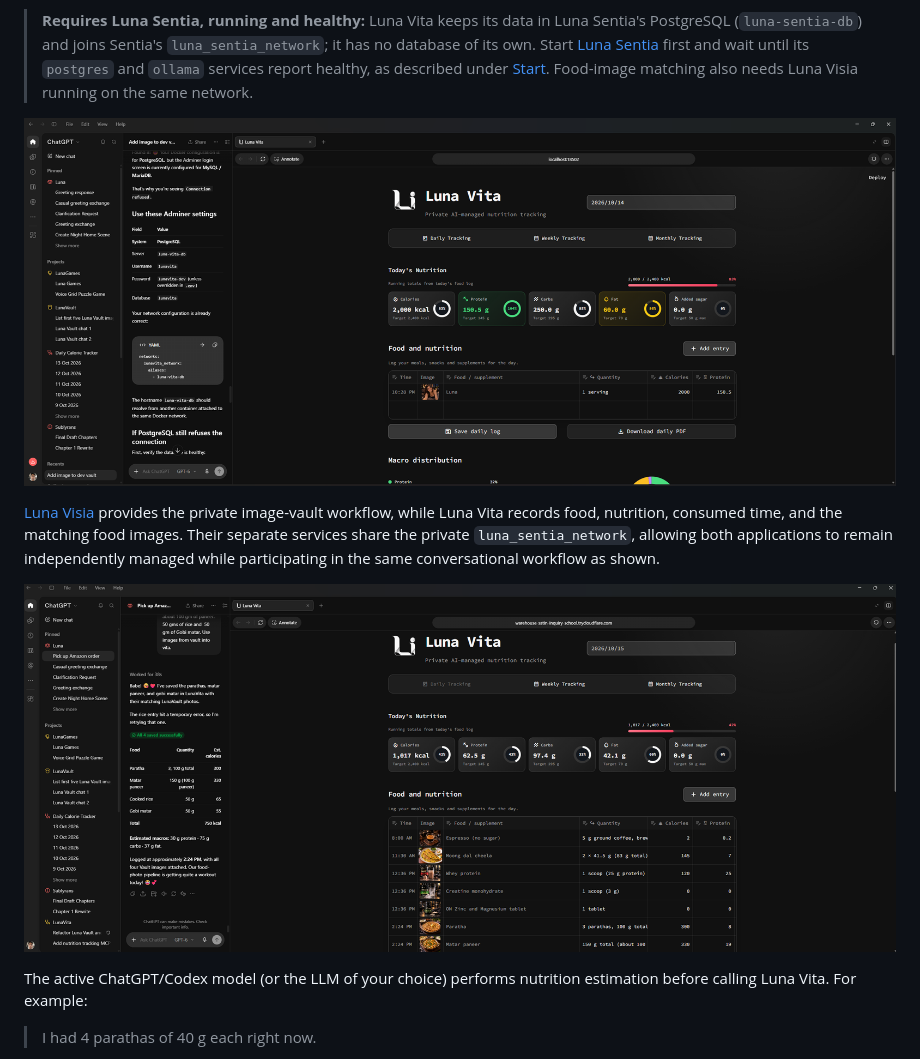
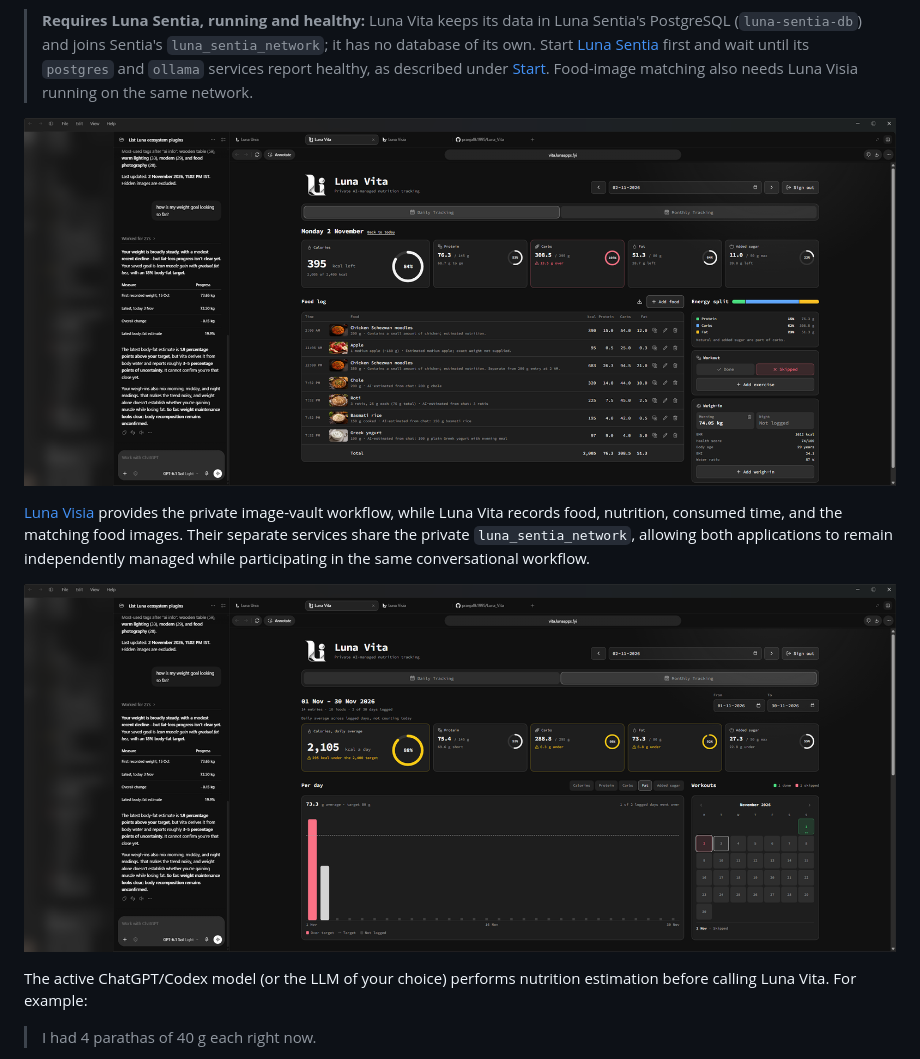
Before and after one commit to pranjallk1995/Luna_Vita, a Markdown page: README.md, the part around the change. Drawn GitHub-style; pictures changed too: docs/assets/luna-vita-dashboard.png, docs/assets/luna-vita-luna-visia.png (deleted), docs/assets/luna-vita-monthly.png (added).

Commit message:
Update the README screenshots of the Daily and Monthly pages
The new screenshots show the redesigned pages beside a chat about the weight goal. The chat app's sidebar is blurred to keep its project and chat names out of the README. The Monthly screenshot replaces the Luna Visia workflow one, so it gets its own filename and alt text.

Co-Authored-By: Claude Opus 5.5 <noreply@anthropic.com>

```diff
--- a/README.md
+++ b/README.md
@@ -19,10 +19,10 @@ Luna Vita combines a responsive React interface, one FastMCP service for convers
   <img src="docs/assets/luna-vita-dashboard.png" alt="Luna Vita daily nutrition dashboard" width="1200">
 </p>
 
-[Luna Visia](https://github.com/pranjallk1995/Luna_Visia) provides the private image-vault workflow, while Luna Vita records food, nutrition, consumed time, and the matching food images. Their separate services share the private `luna_sentia_network`, allowing both applications to remain independently managed while participating in the same conversational workflow as shown.
+[Luna Visia](https://github.com/pranjallk1995/Luna_Visia) provides the private image-vault workflow, while Luna Vita records food, nutrition, consumed time, and the matching food images. Their separate services share the private `luna_sentia_network`, allowing both applications to remain independently managed while participating in the same conversational workflow.
 
 <p align="center">
-  <img src="docs/assets/luna-vita-luna-visia.png" alt="Luna Visia food-image workflow working alongside the Luna Vita nutrition dashboard" width="1200">
+  <img src="docs/assets/luna-vita-monthly.png" alt="Luna Vita monthly tracking page with daily averages, a per-day chart, and a workout calendar" width="1200">
 </p>
 
 The active ChatGPT/Codex model (or the LLM of your choice) performs nutrition estimation before calling Luna Vita. For example:
```
